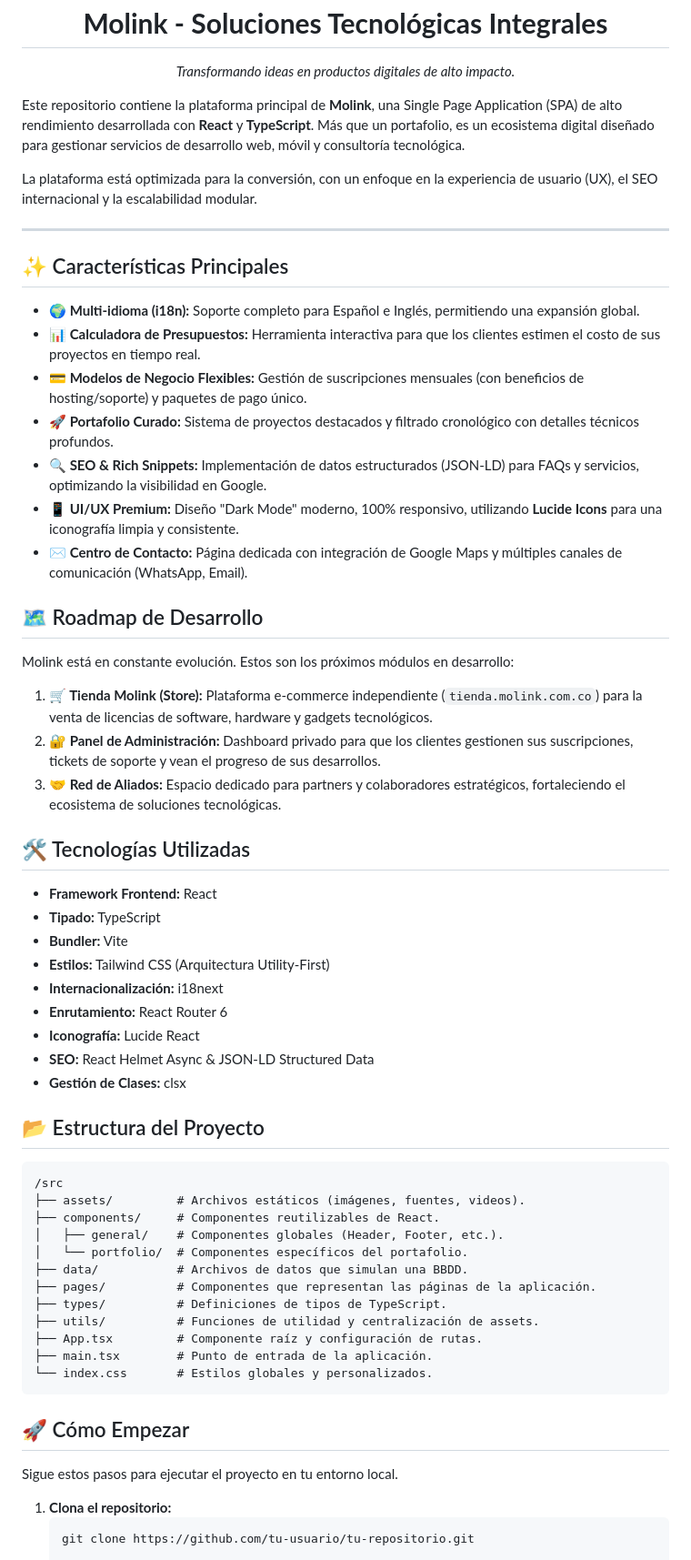
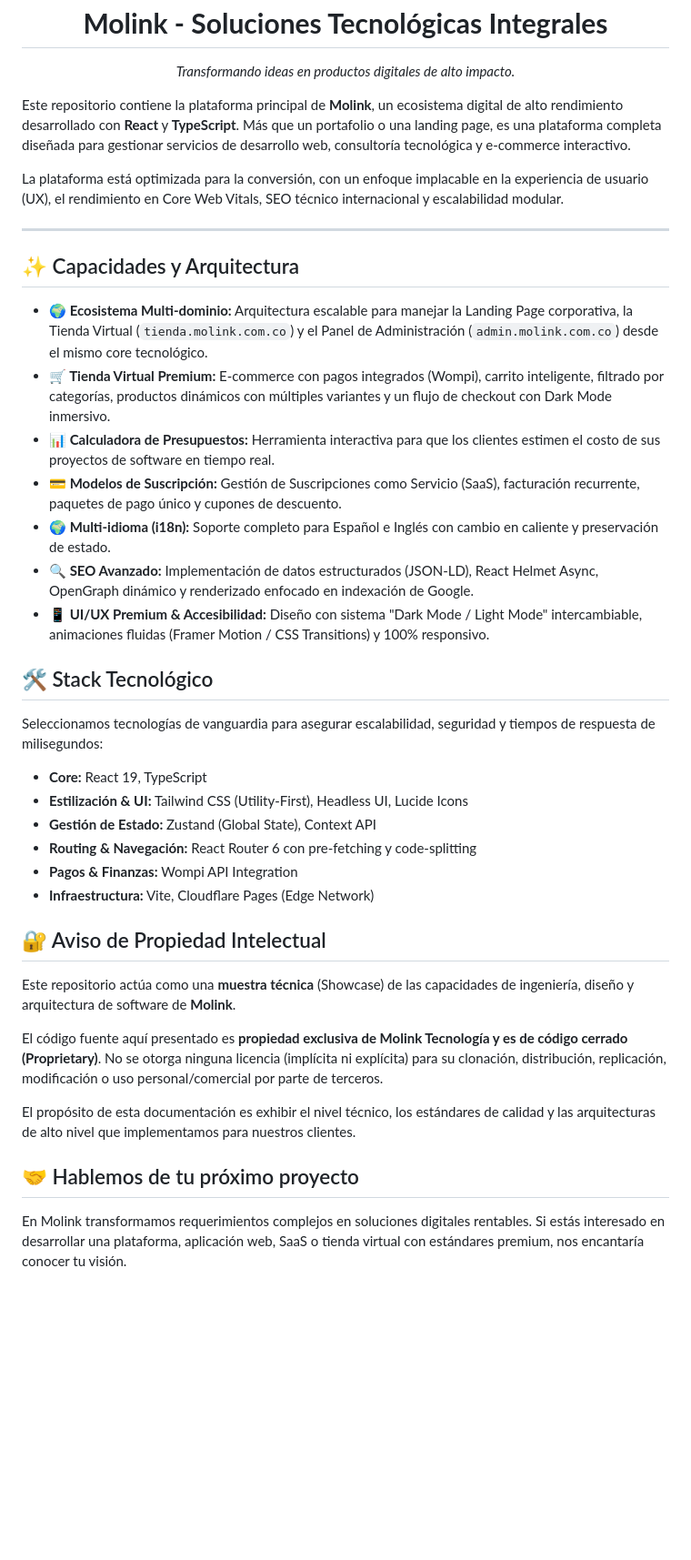
Before and after one commit to LFMG1993/molink, a Markdown page: README.md, the part around one of its changes. Shown at 91% size. Rendered like a GitHub page; blank space fills up the shorter version.

Commit message:
actualizacion readme.md

````diff
--- a/README.md
+++ b/README.md
@@ -4,63 +4,42 @@
    <p><em>Transformando ideas en productos digitales de alto impacto.</em></p>
  </div>
 
-Este repositorio contiene la plataforma principal de **Molink**, una Single Page Application (SPA) de alto rendimiento desarrollada con **React** y **TypeScript**. Más que un portafolio, es un ecosistema digital diseñado para gestionar servicios de desarrollo web, móvil y consultoría tecnológica.
+Este repositorio contiene la plataforma principal de **Molink**, un ecosistema digital de alto rendimiento desarrollado con **React** y **TypeScript**. Más que un portafolio o una landing page, es una plataforma completa diseñada para gestionar servicios de desarrollo web, consultoría tecnológica y e-commerce interactivo.
 
-La plataforma está optimizada para la conversión, con un enfoque en la experiencia de usuario (UX), el SEO internacional y la escalabilidad modular.
+La plataforma está optimizada para la conversión, con un enfoque implacable en la experiencia de usuario (UX), el rendimiento en Core Web Vitals, SEO técnico internacional y escalabilidad modular.
 
- ---
+---
 
-## ✨ Características Principales
+## ✨ Capacidades y Arquitectura
 
-*   **🌍 Multi-idioma (i18n):** Soporte completo para Español e Inglés, permitiendo una expansión global.
-*   **📊 Calculadora de Presupuestos:** Herramienta interactiva para que los clientes estimen el costo de sus proyectos en tiempo real.
-*   **💳 Modelos de Negocio Flexibles:** Gestión de suscripciones mensuales (con beneficios de hosting/soporte) y paquetes de pago único.
-*   **🚀 Portafolio Curado:** Sistema de proyectos destacados y filtrado cronológico con detalles técnicos profundos.
-*   **🔍 SEO & Rich Snippets:** Implementación de datos estructurados (JSON-LD) para FAQs y servicios, optimizando la visibilidad en Google.
-*   **📱 UI/UX Premium:** Diseño "Dark Mode" moderno, 100% responsivo, utilizando **Lucide Icons** para una iconografía limpia y consistente.
-*   **✉️ Centro de Contacto:** Página dedicada con integración de Google Maps y múltiples canales de comunicación (WhatsApp, Email).
+*   **🌍 Ecosistema Multi-dominio:** Arquitectura escalable para manejar la Landing Page corporativa, la Tienda Virtual (`tienda.molink.com.co`) y el Panel de Administración (`admin.molink.com.co`) desde el mismo core tecnológico.
+*   **🛒 Tienda Virtual Premium:** E-commerce con pagos integrados (Wompi), carrito inteligente, filtrado por categorías, productos dinámicos con múltiples variantes y un flujo de checkout con Dark Mode inmersivo.
+*   **📊 Calculadora de Presupuestos:** Herramienta interactiva para que los clientes estimen el costo de sus proyectos de software en tiempo real.
+*   **💳 Modelos de Suscripción:** Gestión de Suscripciones como Servicio (SaaS), facturación recurrente, paquetes de pago único y cupones de descuento.
+*   **🌍 Multi-idioma (i18n):** Soporte completo para Español e Inglés con cambio en caliente y preservación de estado.
+*   **🔍 SEO Avanzado:** Implementación de datos estructurados (JSON-LD), React Helmet Async, OpenGraph dinámico y renderizado enfocado en indexación de Google.
+*   **📱 UI/UX Premium & Accesibilidad:** Diseño con sistema "Dark Mode / Light Mode" intercambiable, animaciones fluidas (Framer Motion / CSS Transitions) y 100% responsivo.
 
-## 🗺️ Roadmap de Desarrollo
+## 🛠️ Stack Tecnológico
 
-Molink está en constante evolución. Estos son los próximos módulos en desarrollo:
+Seleccionamos tecnologías de vanguardia para asegurar escalabilidad, seguridad y tiempos de respuesta de milisegundos:
 
-1.  **🛒 Tienda Molink (Store):** Plataforma e-commerce independiente (`tienda.molink.com.co`) para la venta de licencias de software, hardware y gadgets tecnológicos.
-2.  **🔐 Panel de Administración:** Dashboard privado para que los clientes gestionen sus suscripciones, tickets de soporte y vean el progreso de sus desarrollos.
-3.  **🤝 Red de Aliados:** Espacio dedicado para partners y colaboradores estratégicos, fortaleciendo el ecosistema de soluciones tecnológicas.
+*   **Core:** React 19, TypeScript
+*   **Estilización & UI:** Tailwind CSS (Utility-First), Headless UI, Lucide Icons
+*   **Gestión de Estado:** Zustand (Global State), Context API
+*   **Routing & Navegación:** React Router 6 con pre-fetching y code-splitting
+*   **Pagos & Finanzas:** Wompi API Integration
+*   **Infraestructura:** Vite, Cloudflare Pages (Edge Network)
 
-## 🛠️ Tecnologías Utilizadas
+## 🔐 Aviso de Propiedad Intelectual
 
-*   **Framework Frontend:** React
-*   **Tipado:** TypeScript
-*   **Bundler:** Vite
-*   **Estilos:** Tailwind CSS (Arquitectura Utility-First)
-*   **Internacionalización:** i18next
-*   **Enrutamiento:** React Router 6
-*   **Iconografía:** Lucide React
-*   **SEO:** React Helmet Async & JSON-LD Structured Data
-*   **Gestión de Clases:** clsx
+Este repositorio actúa como una **muestra técnica** (Showcase) de las capacidades de ingeniería, diseño y arquitectura de software de **Molink**.
 
-## 📂 Estructura del Proyecto
+El código fuente aquí presentado es **propiedad exclusiva de Molink Tecnología y es de código cerrado (Proprietary)**. No se otorga ninguna licencia (implícita ni explícita) para su clonación, distribución, replicación, modificación o uso personal/comercial por parte de terceros.
 
-```
-/src
-├── assets/         # Archivos estáticos (imágenes, fuentes, videos).
-├── components/     # Componentes reutilizables de React.
-│   ├── general/    # Componentes globales (Header, Footer, etc.).
-│   └── portfolio/  # Componentes específicos del portafolio.
-├── data/           # Archivos de datos que simulan una BBDD.
-├── pages/          # Componentes que representan las páginas de la aplicación.
-├── types/          # Definiciones de tipos de TypeScript.
-├── utils/          # Funciones de utilidad y centralización de assets.
-├── App.tsx         # Componente raíz y configuración de rutas.
-├── main.tsx        # Punto de entrada de la aplicación.
-└── index.css       # Estilos globales y personalizados.
- ```
+El propósito de esta documentación es exhibir el nivel técnico, los estándares de calidad y las arquitecturas de alto nivel que implementamos para nuestros clientes.
 
-## 🚀 Cómo Empezar
-Sigue estos pasos para ejecutar el proyecto en tu entorno local.
+## 🤝 Hablemos de tu próximo proyecto
 
-1.  **Clona el repositorio:**
-     ```bash
-     git clone https://github.com/tu-usuario/tu-repositorio.git
+En Molink transformamos requerimientos complejos en soluciones digitales rentables. Si estás interesado en desarrollar una plataforma, aplicación web, SaaS o tienda virtual con estándares premium, nos encantaría conocer tu visión.
 
````
Also changed, not shown: other parts of README.md (+7 -15 lines).
